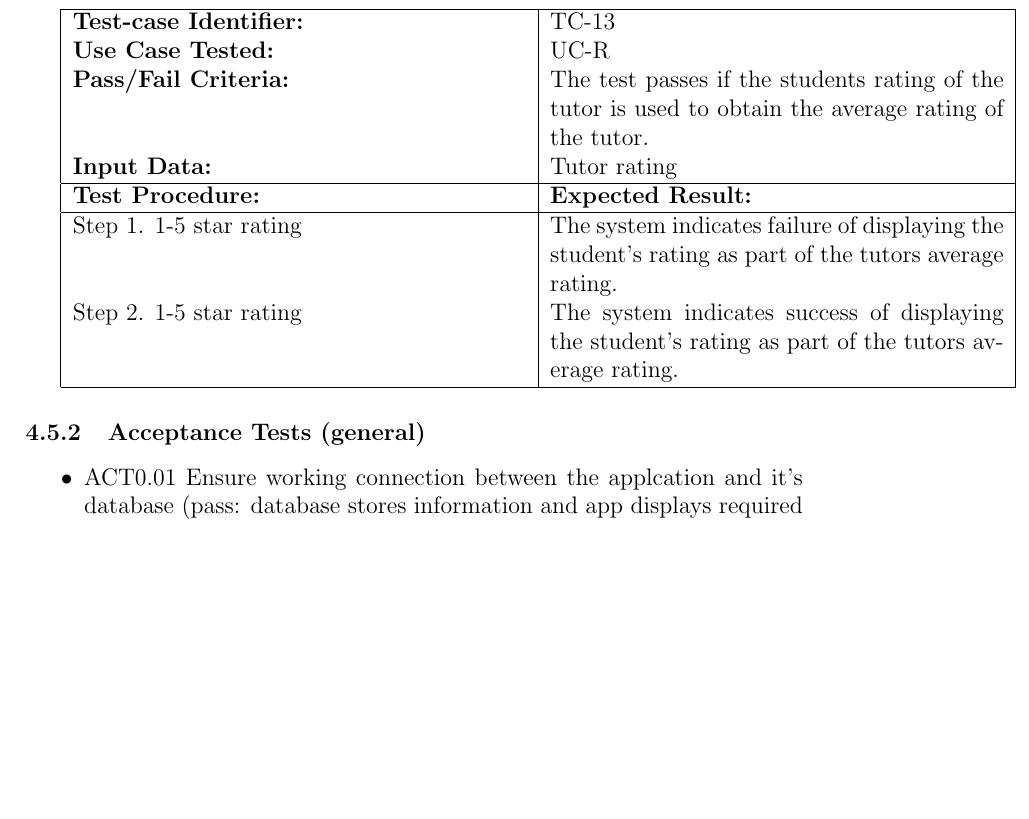
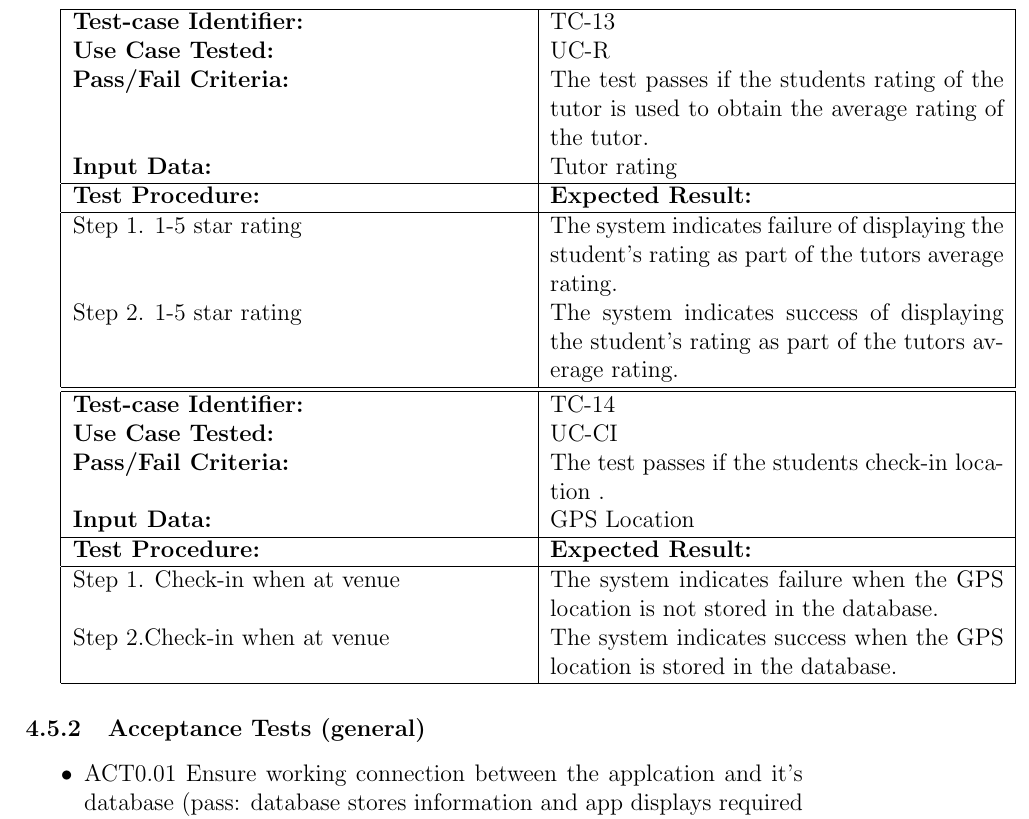
Before and after one commit to shaneeljames/SoftwareDesign, a LaTeX document (RequirementsAnalysisDocument.tex): part of page 16 of 38, cut so that both start at the same text, the shorter picture padded with empty space. Compiled offline with pdfLaTeX.

Commit message:
Acceptance test updated

```diff
--- a/RequirementsAnalysisDocument.tex
+++ b/RequirementsAnalysisDocument.tex
@@ -452,6 +452,18 @@ Adobe illustrator and photoshop for App graphics - FindMeTutor logo\\
 	\textbf{Test Procedure:}& \textbf{Expected Result:} \\\hline
 	Step 1. 1-5 star rating & The system indicates failure of displaying the student's rating as part of the tutors average rating. \\
 	Step 2. 1-5 star rating & The system indicates success of displaying the student's rating as part of the tutors average rating.\\
+		\hline
+\end{tabular}
+\\
+
+\begin{tabular}{| p{8cm} | p{8cm} |} \hline
+	\textbf{Test-case Identifier:}& TC-14\\
+	\textbf{Use Case Tested:}& UC-CI\\
+	\textbf{Pass/Fail Criteria:}& The test passes if the students check-in location .\\
+	\textbf{Input Data:}& GPS Location\\\hline
+	\textbf{Test Procedure:}& \textbf{Expected Result:} \\\hline
+	Step 1. Check-in when at venue & The system indicates failure when the GPS location is not stored in the database. \\
+	Step 2.Check-in when at venue & The system indicates success when the GPS location is  stored in the database.\\
 		\hline
 \end{tabular}
 \subsubsection{Acceptance Tests (general)}
```
Also changed, not shown: RequirementsAnalysisDocument.pdf, 4 other files.
